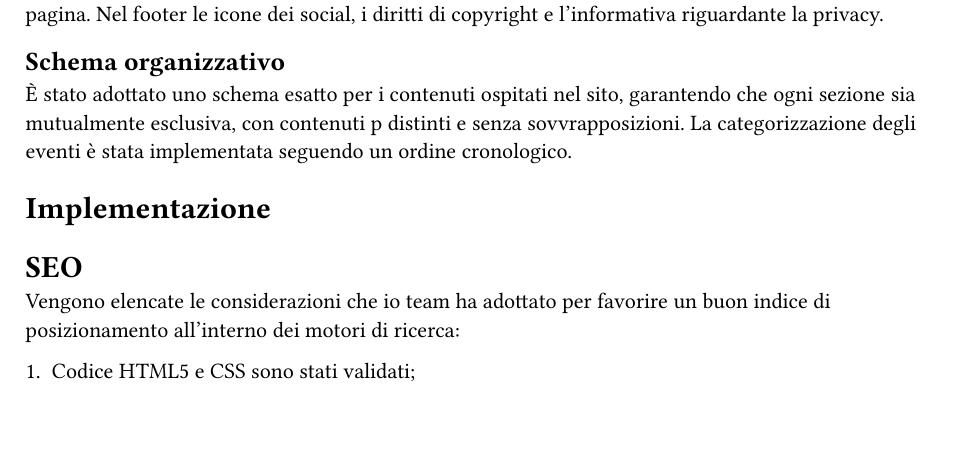
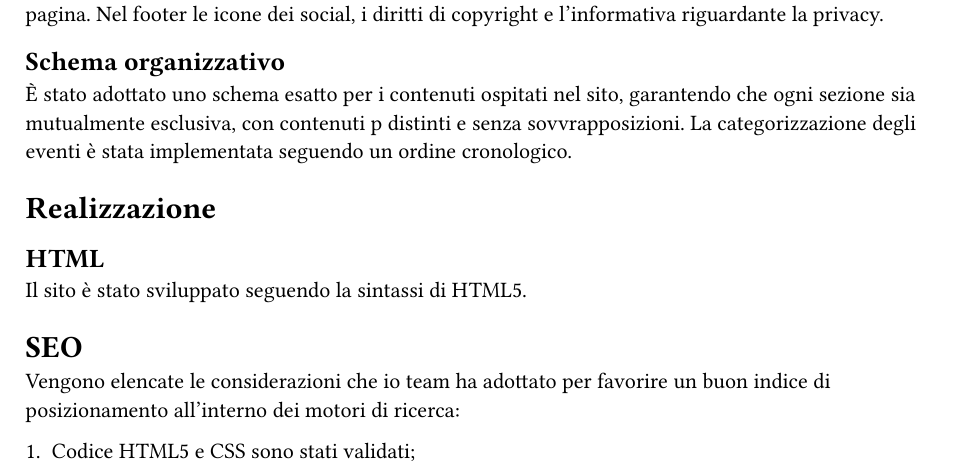
Before and after one commit to lonewalker0/progetto-tecweb, a Typst document (DocsSrc/content.typ): part of page 3 of 4, cut so that both start at the same text, the shorter picture padded with empty space. The pictures show the PDF file DocsSrc/content.pdf that the author committed with the source.

Commit message:
relazione

```diff
--- a/DocsSrc/content.typ
+++ b/DocsSrc/content.typ
@@ -104,7 +104,12 @@ Nel footer le icone dei social, i diritti di copyright e l'informativa riguardan
 
 È stato adottato uno schema esatto per i contenuti ospitati nel sito, garantendo che ogni sezione sia mutualmente esclusiva, con contenuti p distinti e senza sovvrapposizioni. La categorizzazione degli eventi è stata implementata seguendo un ordine cronologico.
 
-= Implementazione
+= Realizzazione
+
+== HTML
+
+Il sito è stato sviluppato seguendo la sintassi di HTML5.
+
 
 
 
```
Also changed, not shown: DocsSrc/content.pdf.
